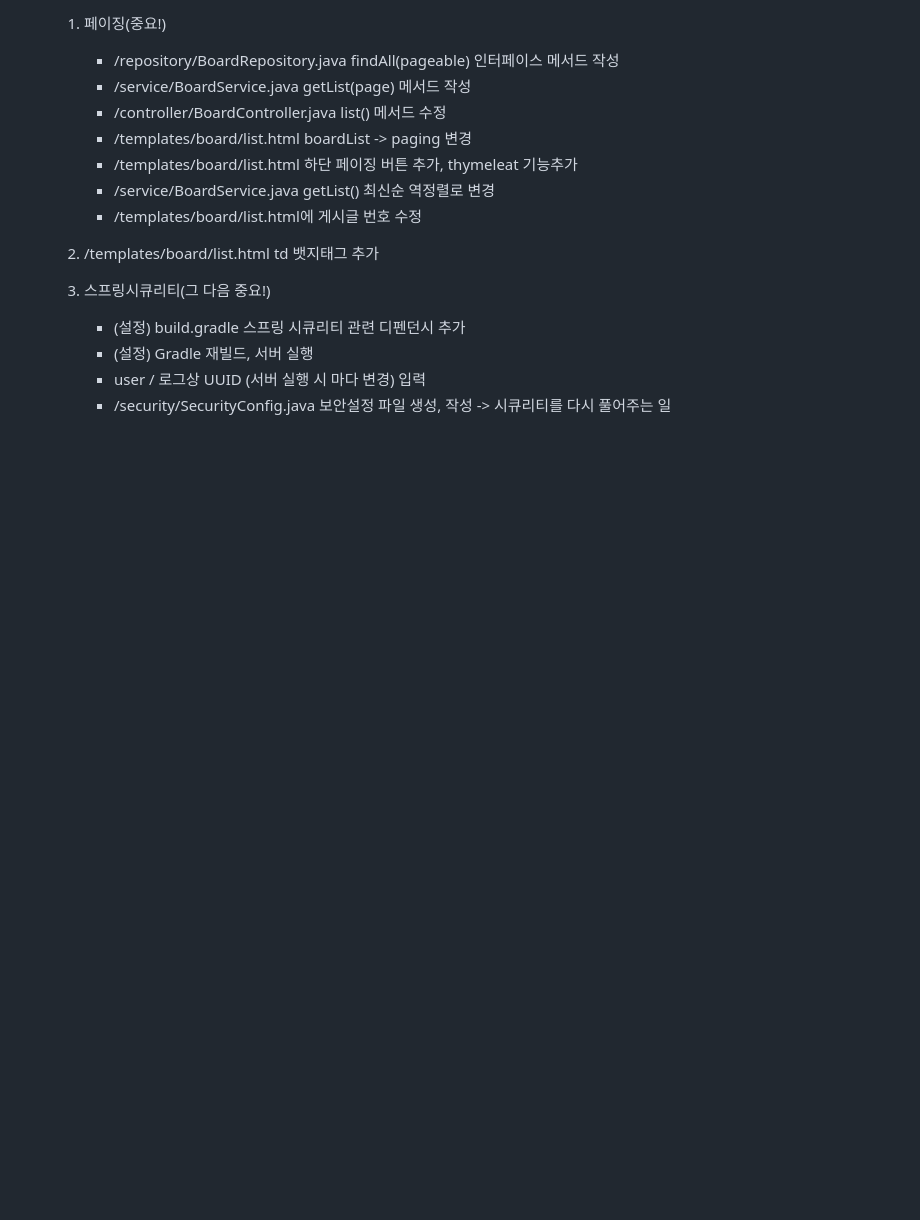
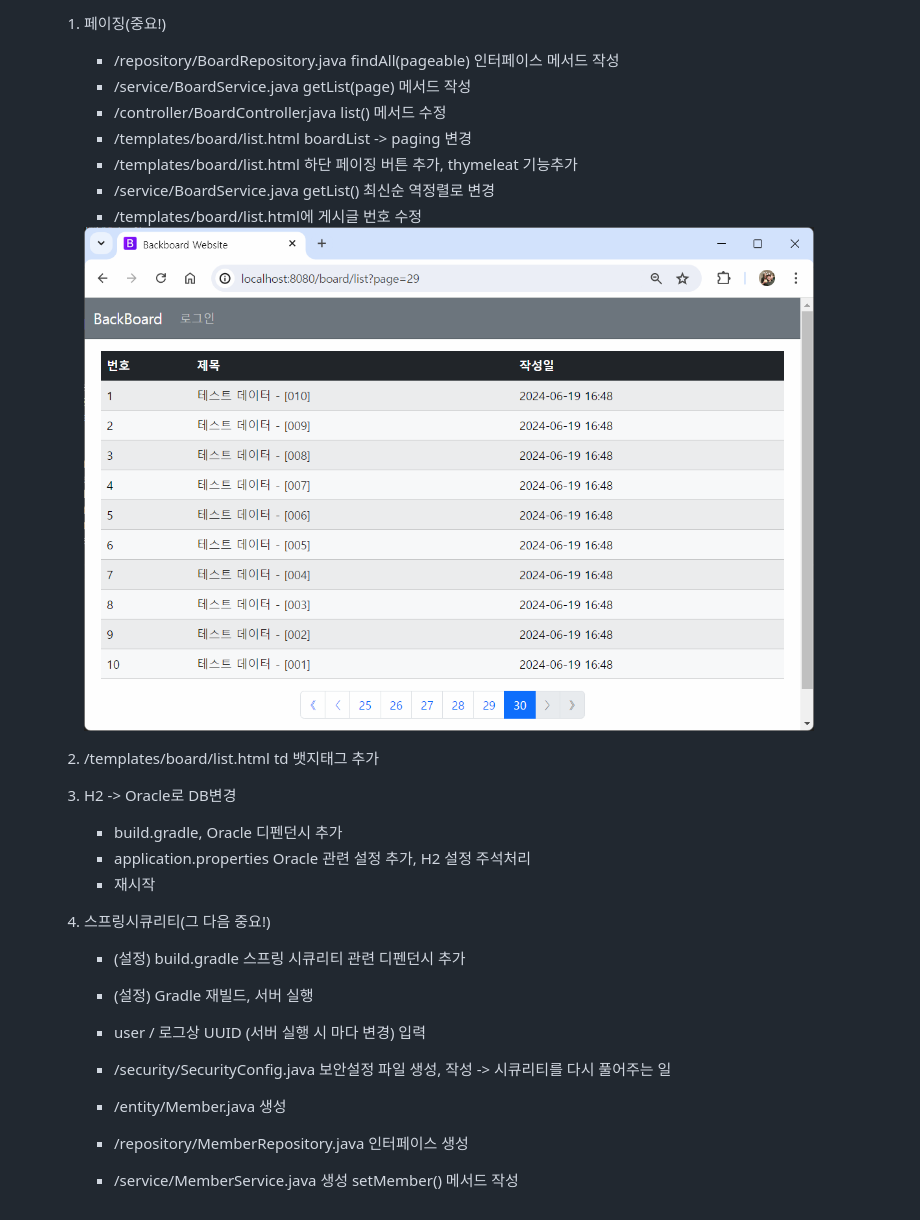
Before and after one commit to riversoso/basic-springboot-2024, a Markdown page: README.md, the part around the change. Rendered like a GitHub page; pictures changed too: images/sp006.png (added); blank space fills up the shorter version.

```diff
--- a/README.md
+++ b/README.md
@@ -355,10 +355,21 @@
         - /service/BoardService.java getList() 최신순 역정렬로 변경
         - /templates/board/list.html에 게시글 번호 수정
 
+        <img src="https://raw.githubusercontent.com/riversoso/basic-springboot-2024/main/images/sp006.png" width="730">
+
     2. /templates/board/list.html td 뱃지태그 추가
 
-    3. 스프링시큐리티(그 다음 중요!)
+    3. H2 -> Oracle로 DB변경
+        - build.gradle, Oracle 디펜던시 추가
+        - application.properties Oracle 관련 설정 추가, H2 설정 주석처리
+        - 재시작
+
+    4. 스프링시큐리티(그 다음 중요!)
         - (설정) build.gradle 스프링 시큐리티 관련 디펜던시 추가
         - (설정) Gradle 재빌드, 서버 실행
         - user / 로그상 UUID (서버 실행 시 마다 변경) 입력
         - /security/SecurityConfig.java 보안설정 파일 생성, 작성 -> 시큐리티를 다시 풀어주는 일
+
+        - /entity/Member.java 생성
+        - /repository/MemberRepository.java 인터페이스 생성
+        - /service/MemberService.java 생성 setMember() 메서드 작성
```
Also changed, not shown: 3 other files.
